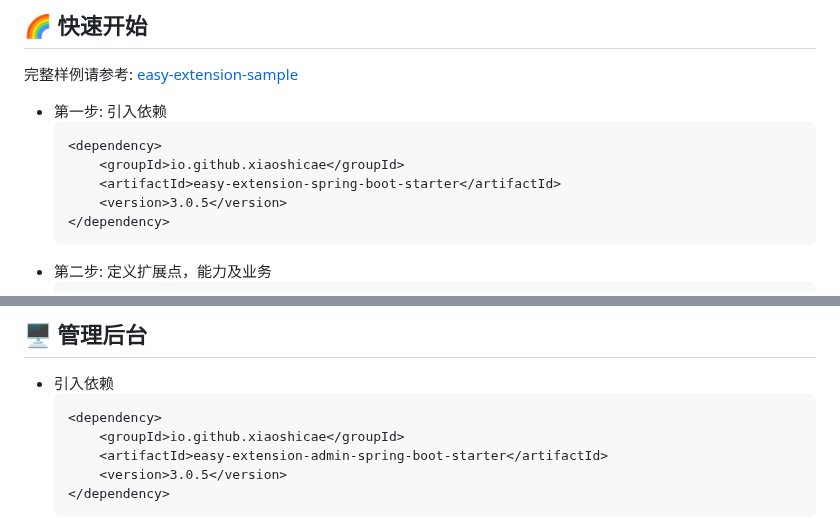
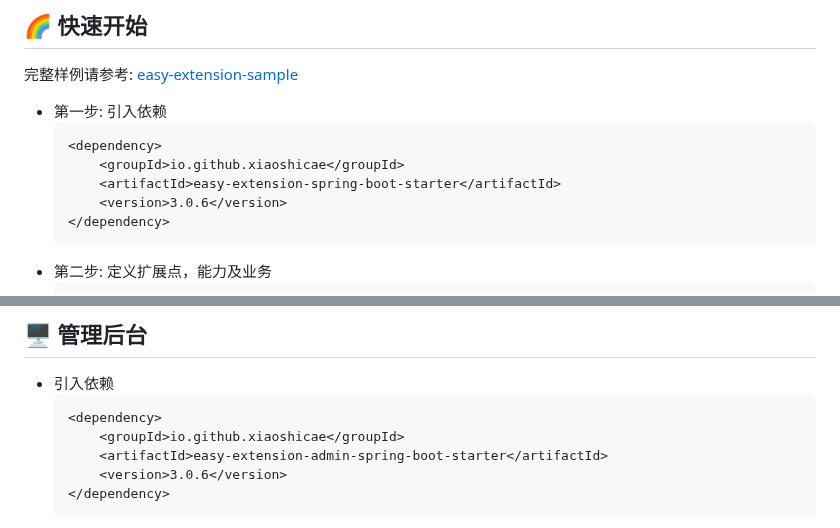
Before and after one commit to xiaoshicae/easy-extension, a Markdown page: README.md, 2 parts joined by grey strips. GitHub-like rendering.

Commit message:
@feature:优化README.md

````diff
--- a/README.md
+++ b/README.md
@@ -33,7 +33,7 @@ Easy-Extension框架主要解决`复杂系统的扩展性问题`，系统提供`
     <dependency>
         <groupId>io.github.xiaoshicae</groupId>
         <artifactId>easy-extension-spring-boot-starter</artifactId>
-        <version>3.0.5</version>
+        <version>3.0.6</version>
     </dependency>
     ```
 * 第二步: 定义扩展点，能力及业务
@@ -111,7 +111,7 @@ Easy-Extension框架主要解决`复杂系统的扩展性问题`，系统提供`
   <dependency>
       <groupId>io.github.xiaoshicae</groupId>
       <artifactId>easy-extension-admin-spring-boot-starter</artifactId>
-      <version>3.0.5</version>
+      <version>3.0.6</version>
   </dependency>
   ```
 * 默认访问的url: /easy-extension-admin
````
